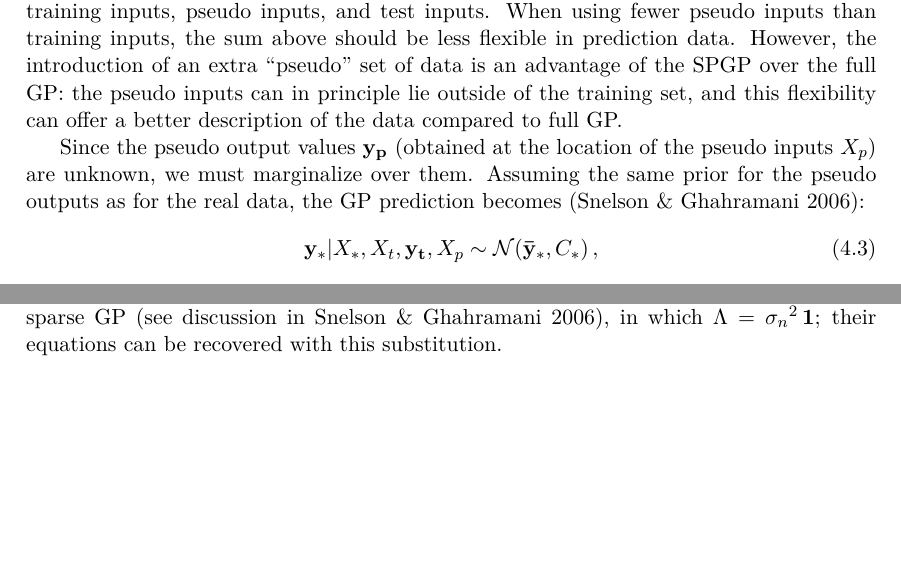
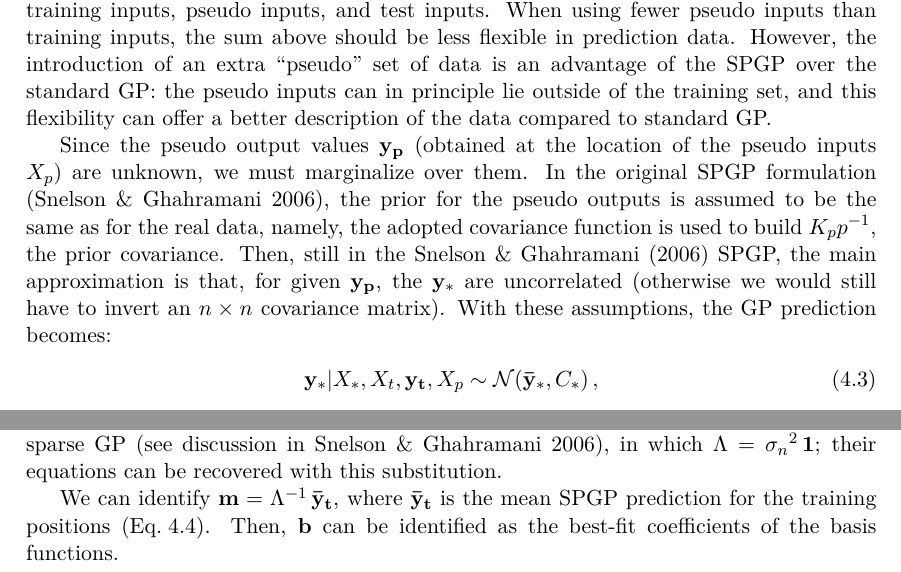
Before and after one commit to cschreib/gp_tests, a LaTeX document (notes/notes.tex): two parts of pages 5 and 6 of 11, joined at a grey line, cut so that both start at the same text, the shorter picture padded with empty space. The pictures show the PDF file notes/notes.pdf that the author committed with the source.

Commit message:
Reformulate some stuff about SPGP

```diff
--- a/notes/notes.tex
+++ b/notes/notes.tex
@@ -87,7 +87,7 @@ The section on sparse Gaussian processes in inspired from (in reverse publicatio
   \item Seeger et al.~(2003). {\it Fast forward selection to speed up sparse Gaussian process regression}. In C.~M.~Bishop and B.~J.~Frey, editors, Proceedings of the Ninth International Workshop on Artificial Intelligence and Statistics.
 \end{itemize}
 
-\section{Standard (full) GP}
+\section{Standard GP}
 
 \subsection{Predictions from a given training set and covariance function}
 
@@ -190,5 +190,5 @@ As described above, evaluating the likelihood of a GP for large data sets can be
 
-The philosophy behind this approximation can be understood as follows. In the full GP, the prediction for the mean posterior function can reformulated as a weighted sum of the values in the training set:
+The philosophy behind this approximation can be understood as follows. In the standard GP, the prediction for the mean posterior function can reformulated as a weighted sum of the values in the training set:
 \begin{align}
 \bar{y}_*(\mathbf{x_*}) = \sum_i^{n_t} c_{t}(\mathbf{x_*}, \mathbf{x_t}_{,i})\,y_{t,i}\,,
 \end{align}
@@ -196,9 +196,9 @@ with the weighting function $c_{t}$ itself being only dependent on the inputs $\
 \begin{align}
 \bar{y}_*(\mathbf{x_*}) = \sum_i^{n_p} c_{p}(\mathbf{x_*}, \mathbf{x_p}_{,i}, X_t)\,y_{p,i}\,,
 \end{align}
-were the new weighting coefficients $c_{p,i}$ depend internally on the inputs of all sets, namely training inputs, pseudo inputs, and test inputs. When using fewer pseudo inputs than training inputs, the sum above should be less flexible in prediction data. However, the introduction of an extra ``pseudo'' set of data is an advantage of the SPGP over the full GP: the pseudo inputs can in principle lie outside of the training set, and this flexibility can offer a better description of the data compared to full GP.
+were the new weighting coefficients $c_{p,i}$ depend internally on the inputs of all sets, namely training inputs, pseudo inputs, and test inputs. When using fewer pseudo inputs than training inputs, the sum above should be less flexible in prediction data. However, the introduction of an extra ``pseudo'' set of data is an advantage of the SPGP over the standard GP: the pseudo inputs can in principle lie outside of the training set, and this flexibility can offer a better description of the data compared to standard GP.
 
-Since the pseudo output values $\mathbf{y_p}$ (obtained at the location of the pseudo inputs $X_p$) are unknown, we must marginalize over them. Assuming the same prior for the pseudo outputs as for the real data, the GP prediction becomes (Snelson \& Ghahramani 2006):
+Since the pseudo output values $\mathbf{y_p}$ (obtained at the location of the pseudo inputs $X_p$) are unknown, we must marginalize over them. In the original SPGP formulation (Snelson \& Ghahramani 2006), the prior for the pseudo outputs is assumed to be the same as for the real data, namely, the adopted covariance function is used to build ${K_pp}^{-1}$, the prior covariance. Then, still in the Snelson \& Ghahramani (2006) SPGP, the main approximation is that, for given $\mathbf{y_p}$, the $\mathbf{y_*}$ are uncorrelated (otherwise we would still have to invert an $n \times n$ covariance matrix). With these assumptions, the GP prediction becomes:
 \begin{align}
 \mathbf{y_*} | X_*, X_t, \mathbf{y_t}, X_p \sim \mathcal{N}(\mathbf{\bar{y}_*}, C_*)\,,
 \end{align}
@@ -254,6 +254,8 @@ Again, following Seeger et al.~(2003), we can define $B = {L_Q}^{-1,T}\,{L_M}^{-
   & + \tr\left[\left(\Lambda^{-1} - B^T Q\,B\right)\,\frac{\partial \Lambda}{\partial \theta_\ell}\right] + \tr\left[\left(Q^{-1} - {K_{pp}}^{-1}\right)\,\frac{\partial K_{pp}}{\partial \theta_\ell}\right] + 2\,\tr\left(B\,\frac{\partial K_{tp}}{\partial \theta_\ell}\right)
 \end{align}
 Note that Seeger et al.~(2003) used a less accurate approximation scheme to build their sparse GP (see discussion in Snelson \& Ghahramani 2006), in which $\Lambda = {\sigma_n}^{2}\,{\bm 1}$; their equations can be recovered with this substitution.
+
+We can identify $\mathbf{m} = \Lambda^{-1}\,\mathbf{\bar{y}_t}$, where $\mathbf{\bar{y}_t}$ is the mean SPGP prediction for the training positions (\req{EQ:spgp_pred_mean}). Then, $\mathbf{b}$ can be identified as the best-fit coefficients of the basis functions.
 
 \subsection{Special case of squared exponential kernel in 1D}
 
```
Also changed, not shown: notes/notes.pdf, notes/notes.tex (8 more changed lines).
